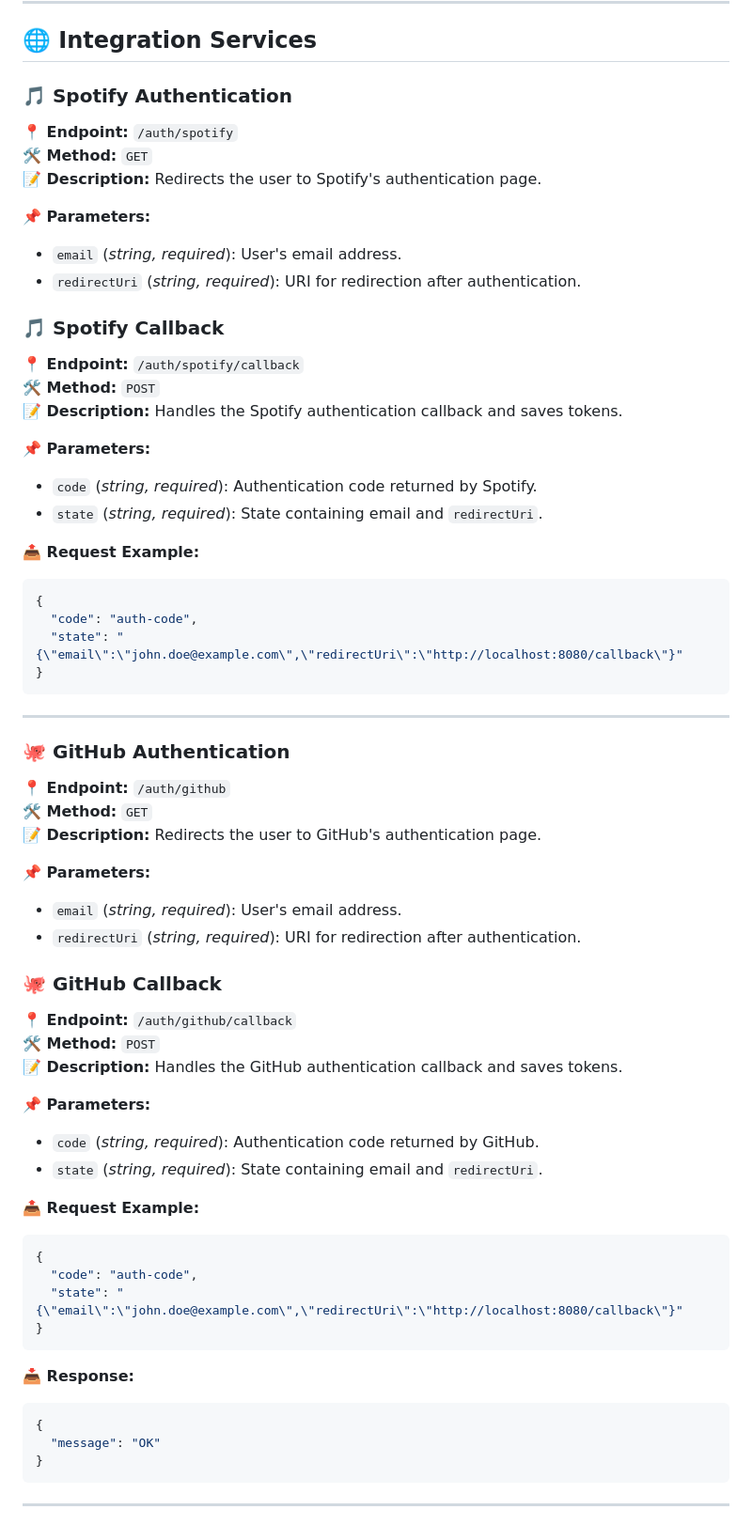
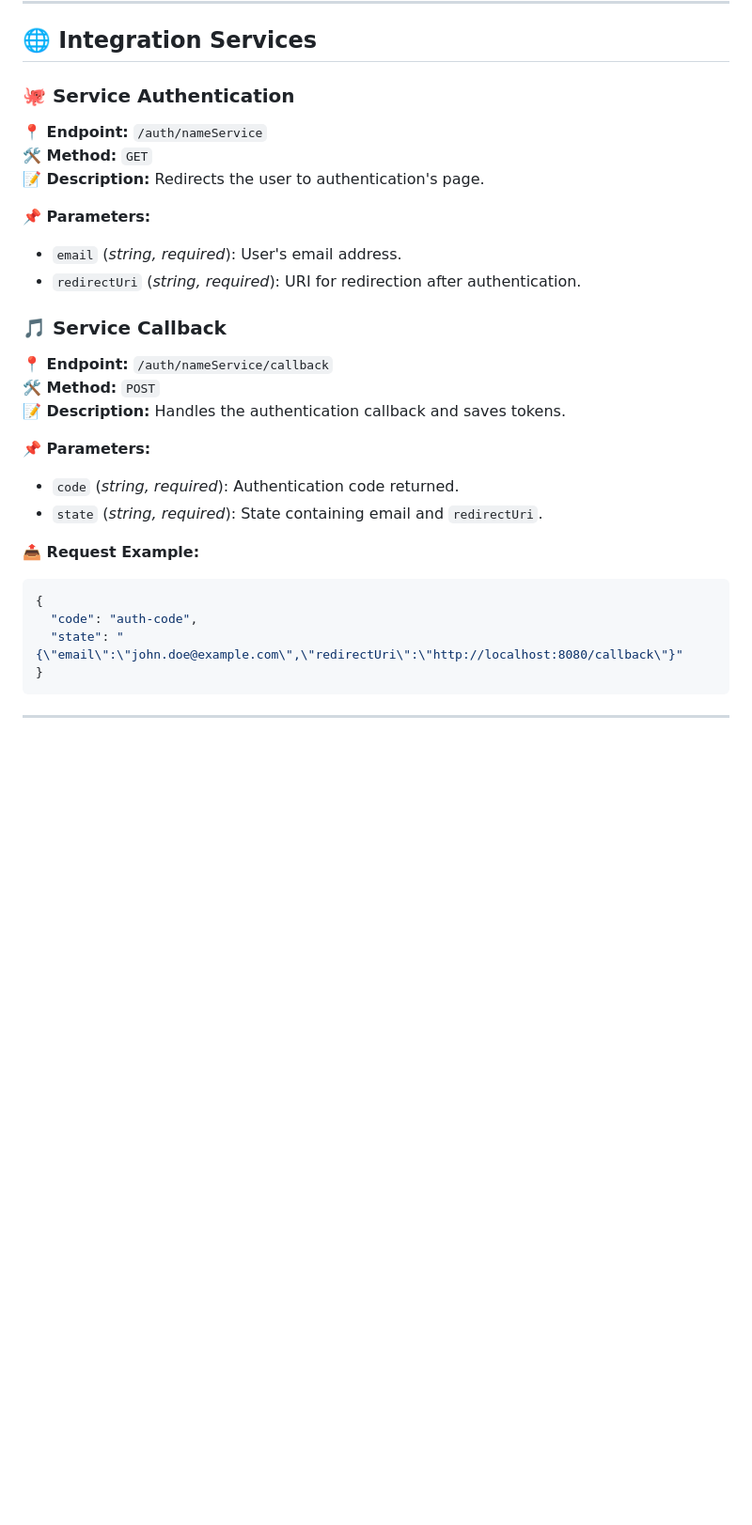
Before and after one commit to raphvrl/AREA, a Markdown page: doc/API.md, the part around the change. Shown at 94% size. Drawn GitHub-style; blank space fills up the shorter version.

Commit message:
[FIX] API documentation

````diff
--- a/doc/API.md
+++ b/doc/API.md
@@ -67,22 +67,22 @@ This documentation describes the various APIs available in the **AREA** project.
 
 ## 🌐 Integration Services
 
-### 🎵 Spotify Authentication
-**📍 Endpoint:** `/auth/spotify`
+### 🐙 Service Authentication
+**📍 Endpoint:** `/auth/nameService`
 **🛠 Method:** `GET`
-**📝 Description:** Redirects the user to Spotify's authentication page.
+**📝 Description:** Redirects the user to authentication's page.
 
 **📌 Parameters:**
 - `email` (*string, required*): User's email address.
 - `redirectUri` (*string, required*): URI for redirection after authentication.
 
-### 🎵 Spotify Callback
-**📍 Endpoint:** `/auth/spotify/callback`
+### 🎵 Service Callback
+**📍 Endpoint:** `/auth/nameService/callback`
 **🛠 Method:** `POST`
-**📝 Description:** Handles the Spotify authentication callback and saves tokens.
+**📝 Description:** Handles the authentication callback and saves tokens.
 
 **📌 Parameters:**
-- `code` (*string, required*): Authentication code returned by Spotify.
+- `code` (*string, required*): Authentication code returned.
 - `state` (*string, required*): State containing email and `redirectUri`.
 
 **📤 Request Example:**
@@ -90,41 +90,6 @@ This documentation describes the various APIs available in the **AREA** project.
 {
   "code": "auth-code",
   "state": "{\"email\":\"john.doe@example.com\",\"redirectUri\":\"http://localhost:8080/callback\"}"
-}
-```
-
----
-
-### 🐙 GitHub Authentication
-**📍 Endpoint:** `/auth/github`
-**🛠 Method:** `GET`
-**📝 Description:** Redirects the user to GitHub's authentication page.
-
-**📌 Parameters:**
-- `email` (*string, required*): User's email address.
-- `redirectUri` (*string, required*): URI for redirection after authentication.
-
-### 🐙 GitHub Callback
-**📍 Endpoint:** `/auth/github/callback`
-**🛠 Method:** `POST`
-**📝 Description:** Handles the GitHub authentication callback and saves tokens.
-
-**📌 Parameters:**
-- `code` (*string, required*): Authentication code returned by GitHub.
-- `state` (*string, required*): State containing email and `redirectUri`.
-
-**📤 Request Example:**
-```json
-{
-  "code": "auth-code",
-  "state": "{\"email\":\"john.doe@example.com\",\"redirectUri\":\"http://localhost:8080/callback\"}"
-}
-```
-
-**📥 Response:**
-```json
-{
-  "message": "OK"
 }
 ```
 
````
